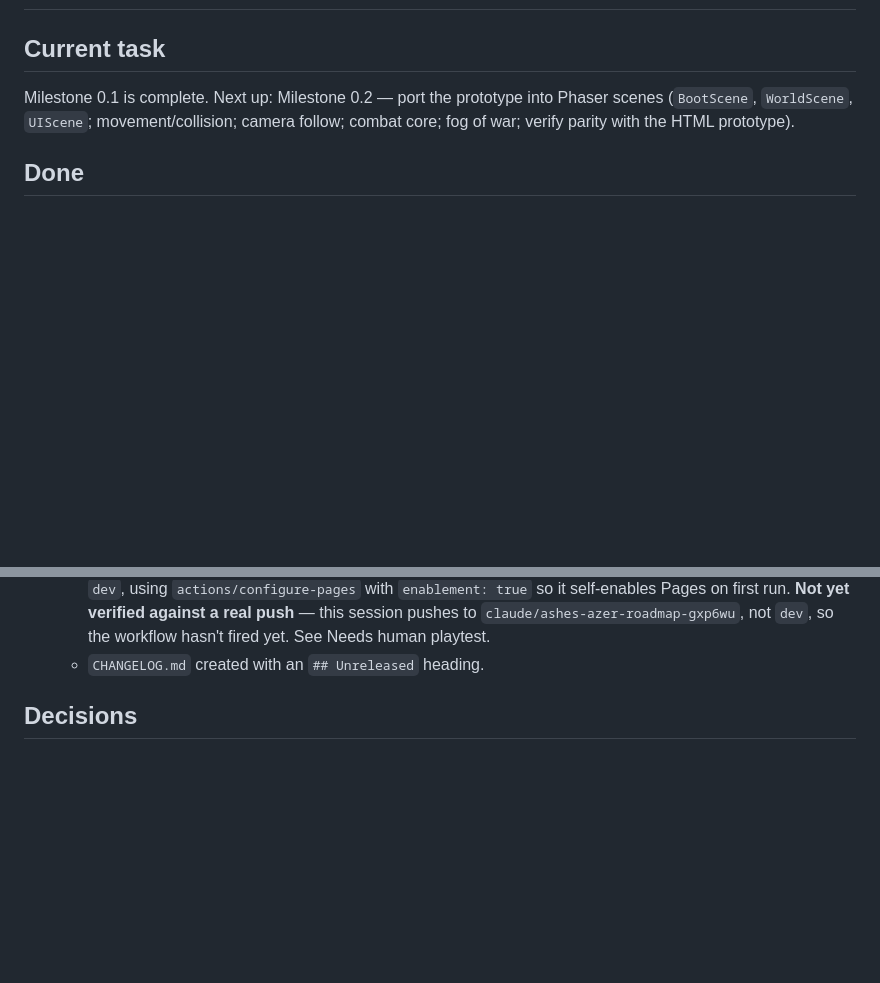
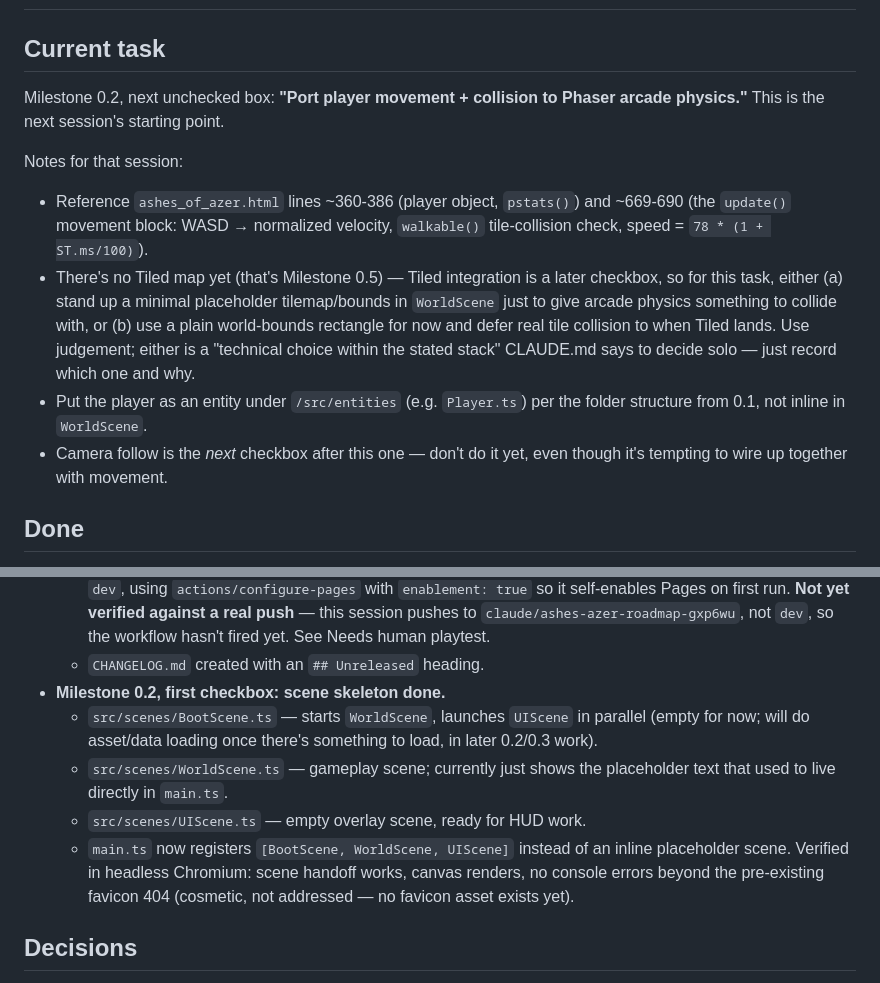
Before and after one commit to StevenSeagalStreams/Ashes-of-azer, a Markdown page: PROGRESS.md, 2 parts joined by grey strips. GitHub-like rendering; blank space fills up the shorter version.

Commit message:
docs: session handoff in PROGRESS.md
Co-Authored-By: Claude Sonnet 5 <noreply@anthropic.com>
Claude-Session: https://claude.ai/code/session_01DXKvxvtXkZzUJ4traLvaPr

```diff
--- a/PROGRESS.md
+++ b/PROGRESS.md
@@ -1,9 +1,24 @@
 # Progress — Ashes of Azer
 
 ## Current task
-Milestone 0.1 is complete. Next up: Milestone 0.2 — port the prototype into
-Phaser scenes (`BootScene`, `WorldScene`, `UIScene`; movement/collision;
-camera follow; combat core; fog of war; verify parity with the HTML prototype).
+Milestone 0.2, next unchecked box: **"Port player movement + collision to
+Phaser arcade physics."** This is the next session's starting point.
+
+Notes for that session:
+- Reference `ashes_of_azer.html` lines ~360-386 (player object, `pstats()`)
+  and ~669-690 (the `update()` movement block: WASD → normalized velocity,
+  `walkable()` tile-collision check, speed = `78 * (1 + ST.ms/100)`).
+- There's no Tiled map yet (that's Milestone 0.5) — Tiled integration is a
+  later checkbox, so for this task, either (a) stand up a minimal
+  placeholder tilemap/bounds in `WorldScene` just to give arcade physics
+  something to collide with, or (b) use a plain world-bounds rectangle for
+  now and defer real tile collision to when Tiled lands. Use judgement;
+  either is a "technical choice within the stated stack" CLAUDE.md says to
+  decide solo — just record which one and why.
+- Put the player as an entity under `/src/entities` (e.g. `Player.ts`) per
+  the folder structure from 0.1, not inline in `WorldScene`.
+- Camera follow is the *next* checkbox after this one — don't do it yet,
+  even though it's tempting to wire up together with movement.
 
 ## Done
 - **Milestone 0.1 — Project setup: all 6 checkboxes complete.**
@@ -29,6 +44,17 @@ camera follow; combat core; fog of war; verify parity with the HTML prototype).
     session pushes to `claude/ashes-azer-roadmap-gxp6wu`, not `dev`, so the
     workflow hasn't fired yet. See Needs human playtest.
   - `CHANGELOG.md` created with an `## Unreleased` heading.
+- **Milestone 0.2, first checkbox: scene skeleton done.**
+  - `src/scenes/BootScene.ts` — starts `WorldScene`, launches `UIScene` in
+    parallel (empty for now; will do asset/data loading once there's
+    something to load, in later 0.2/0.3 work).
+  - `src/scenes/WorldScene.ts` — gameplay scene; currently just shows the
+    placeholder text that used to live directly in `main.ts`.
+  - `src/scenes/UIScene.ts` — empty overlay scene, ready for HUD work.
+  - `main.ts` now registers `[BootScene, WorldScene, UIScene]` instead of an
+    inline placeholder scene. Verified in headless Chromium: scene handoff
+    works, canvas renders, no console errors beyond the pre-existing
+    favicon 404 (cosmetic, not addressed — no favicon asset exists yet).
 
 ## Decisions
 - Branch protection on `main` could not be configured: no branch-protection
```
